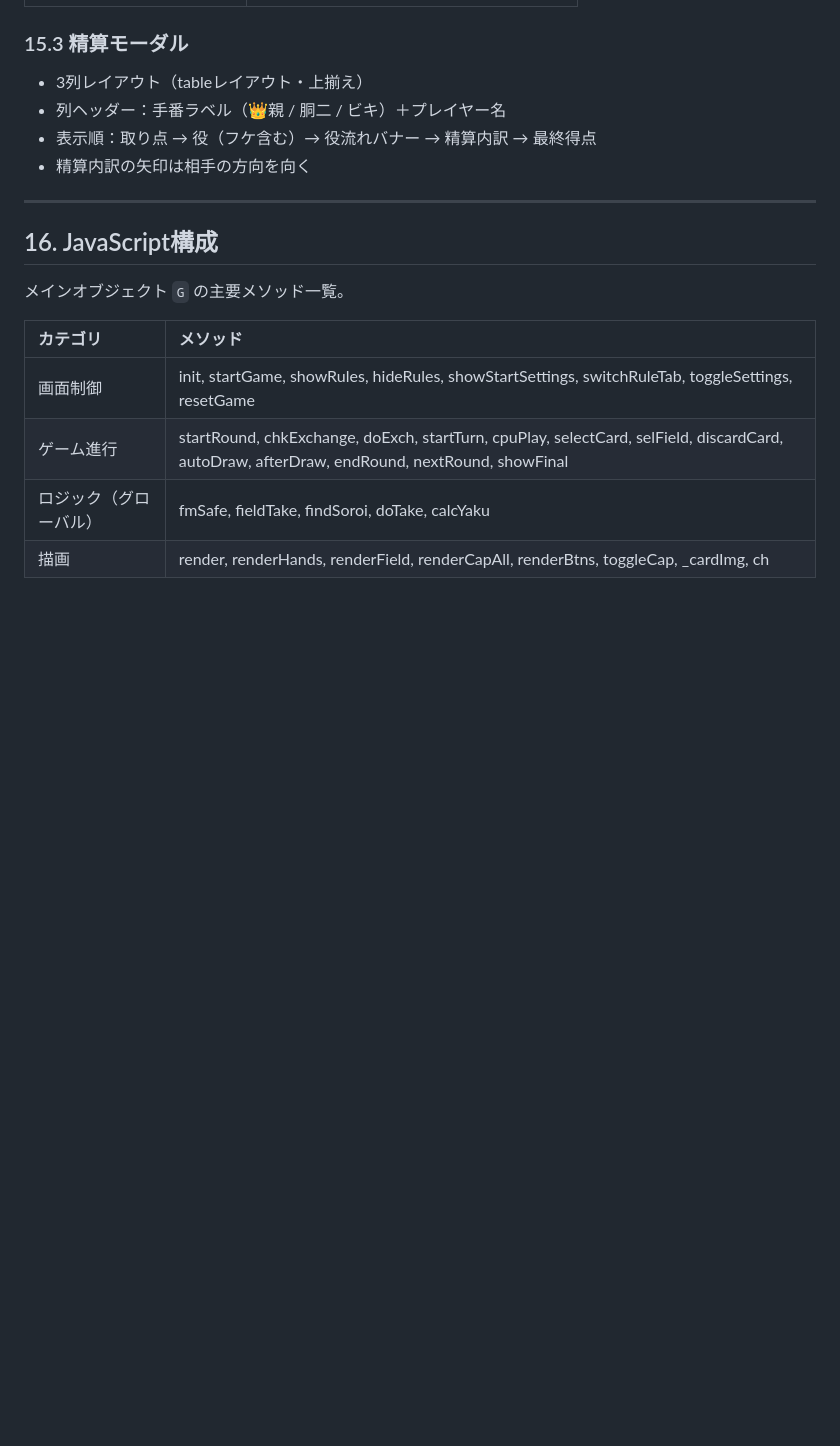
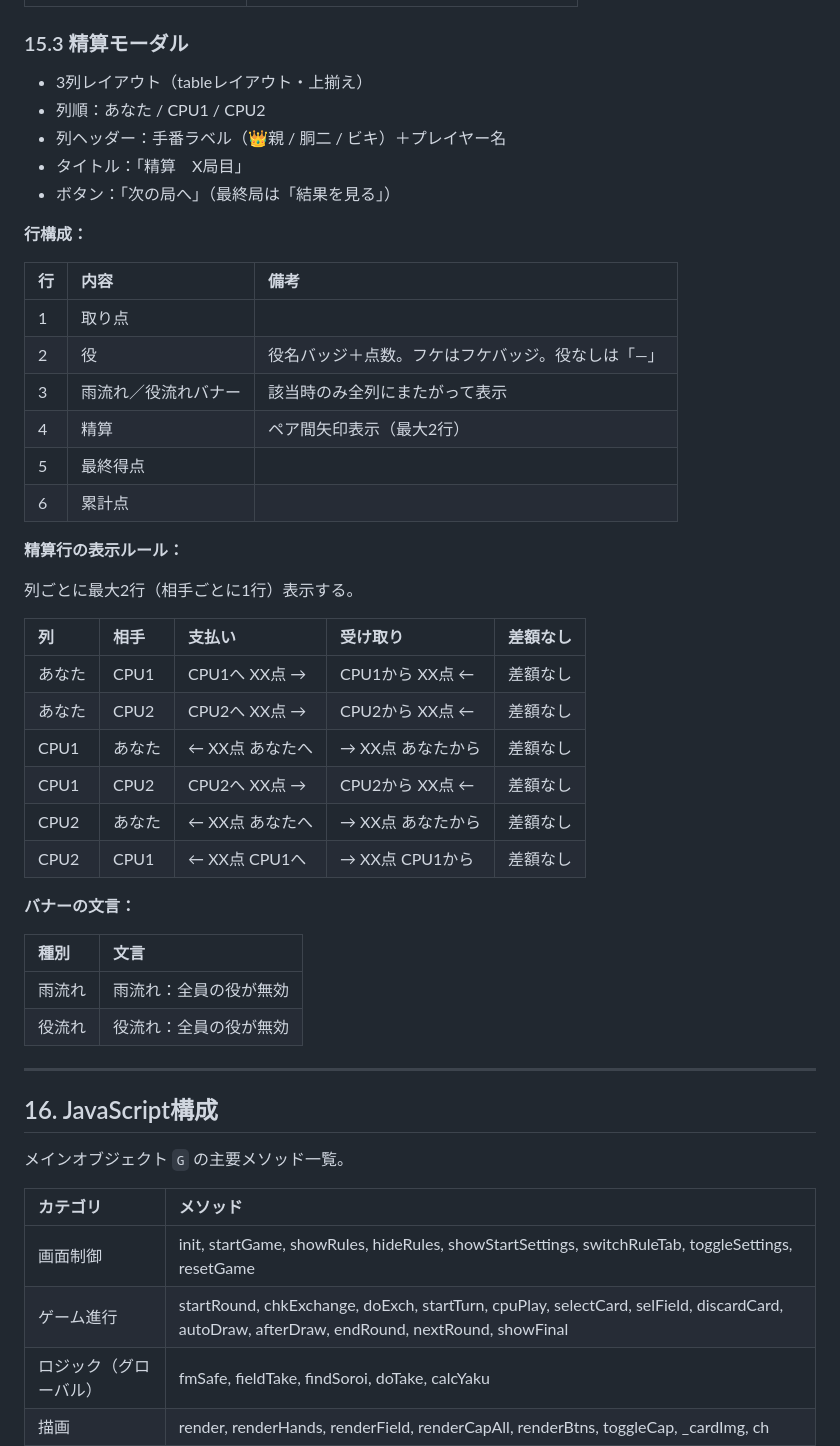
Before and after one commit to kekeghostline/hanafuda88, a Markdown page: docs/花合わせ_ゲーム仕様書.md, the part around the change. GitHub-like rendering; blank space fills up the shorter version.

```diff
--- a/docs/花合わせ_ゲーム仕様書.md
+++ b/docs/花合わせ_ゲーム仕様書.md
@@ -371,9 +371,41 @@ CPUの手番における選択（場札2枚マッチ等）はすべて自動で
 ### 15.3 精算モーダル
 
 - 3列レイアウト（tableレイアウト・上揃え）
+- 列順：あなた / CPU1 / CPU2
 - 列ヘッダー：手番ラベル（👑親 / 胴二 / ビキ）＋プレイヤー名
-- 表示順：取り点 → 役（フケ含む）→ 役流れバナー → 精算内訳 → 最終得点
-- 精算内訳の矢印は相手の方向を向く
+- タイトル：「精算　X局目」
+- ボタン：「次の局へ」（最終局は「結果を見る」）
+
+**行構成：**
+
+| 行 | 内容 | 備考 |
+| :---- | :---- | :---- |
+| 1 | 取り点 |  |
+| 2 | 役 | 役名バッジ＋点数。フケはフケバッジ。役なしは「—」 |
+| 3 | 雨流れ／役流れバナー | 該当時のみ全列にまたがって表示 |
+| 4 | 精算 | ペア間矢印表示（最大2行） |
+| 5 | 最終得点 |  |
+| 6 | 累計点 |  |
+
+**精算行の表示ルール：**
+
+列ごとに最大2行（相手ごとに1行）表示する。
+
+| 列 | 相手 | 支払い | 受け取り | 差額なし |
+| :---- | :---- | :---- | :---- | :---- |
+| あなた | CPU1 | CPU1へ XX点 → | CPU1から XX点 ← | 差額なし |
+| あなた | CPU2 | CPU2へ XX点 → | CPU2から XX点 ← | 差額なし |
+| CPU1 | あなた | ← XX点 あなたへ | → XX点 あなたから | 差額なし |
+| CPU1 | CPU2 | CPU2へ XX点 → | CPU2から XX点 ← | 差額なし |
+| CPU2 | あなた | ← XX点 あなたへ | → XX点 あなたから | 差額なし |
+| CPU2 | CPU1 | ← XX点 CPU1へ | → XX点 CPU1から | 差額なし |
+
+**バナーの文言：**
+
+| 種別 | 文言 |
+| :---- | :---- |
+| 雨流れ | 雨流れ：全員の役が無効 |
+| 役流れ | 役流れ：全員の役が無効 |
 
 ---
 
```
